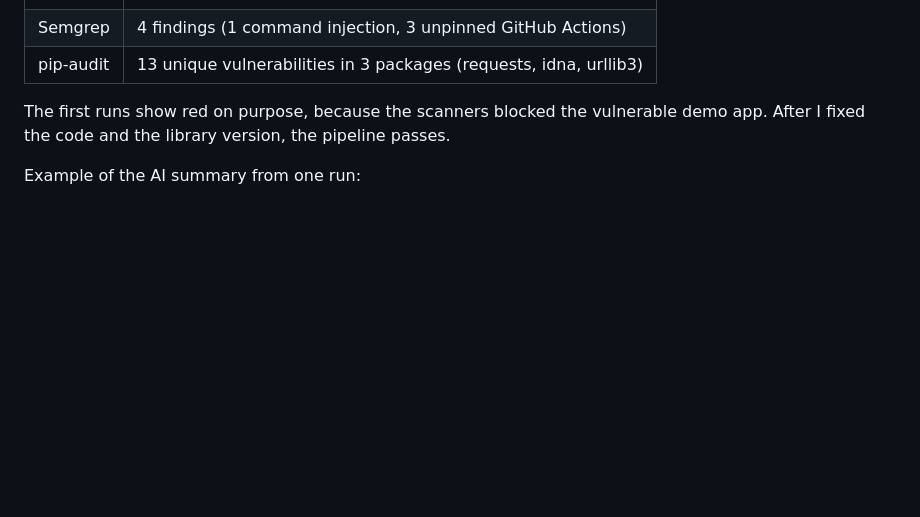
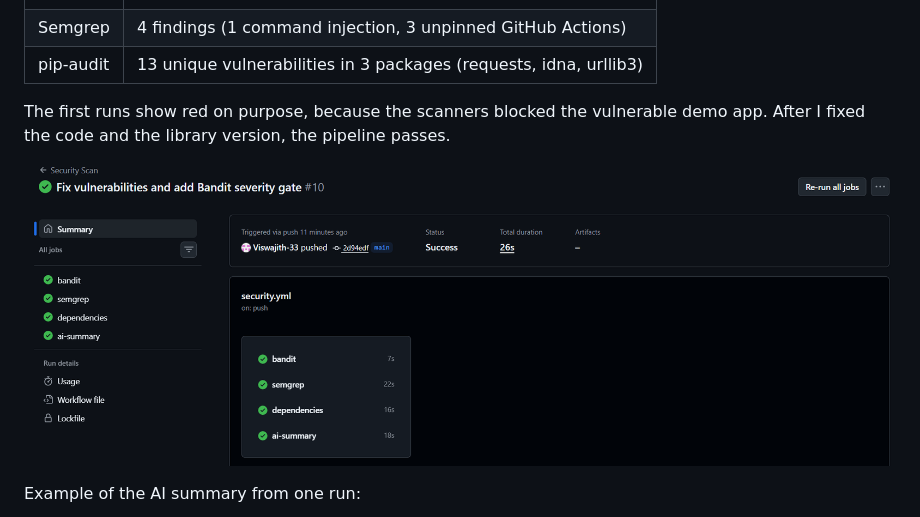
Before and after one commit to Viswajith-33/devsecops-ai-pipeline, a Markdown page: README.md, the part around the change. GitHub-like rendering; pictures changed too: pipeline-green.png (added); blank space fills up the shorter version.

Commit message:
Add green pipeline screenshot

```diff
--- a/README.md
+++ b/README.md
@@ -25,6 +25,8 @@ The demo app (`app.py`) and the old `requests` version are vulnerable on purpose
 
 The first runs show red on purpose, because the scanners blocked the vulnerable demo app. After I fixed the code and the library version, the pipeline passes.
 
+![Pipeline passing](pipeline-green.png)
+
 Example of the AI summary from one run:
 
 ![AI summary](ai-summary.png)
```
